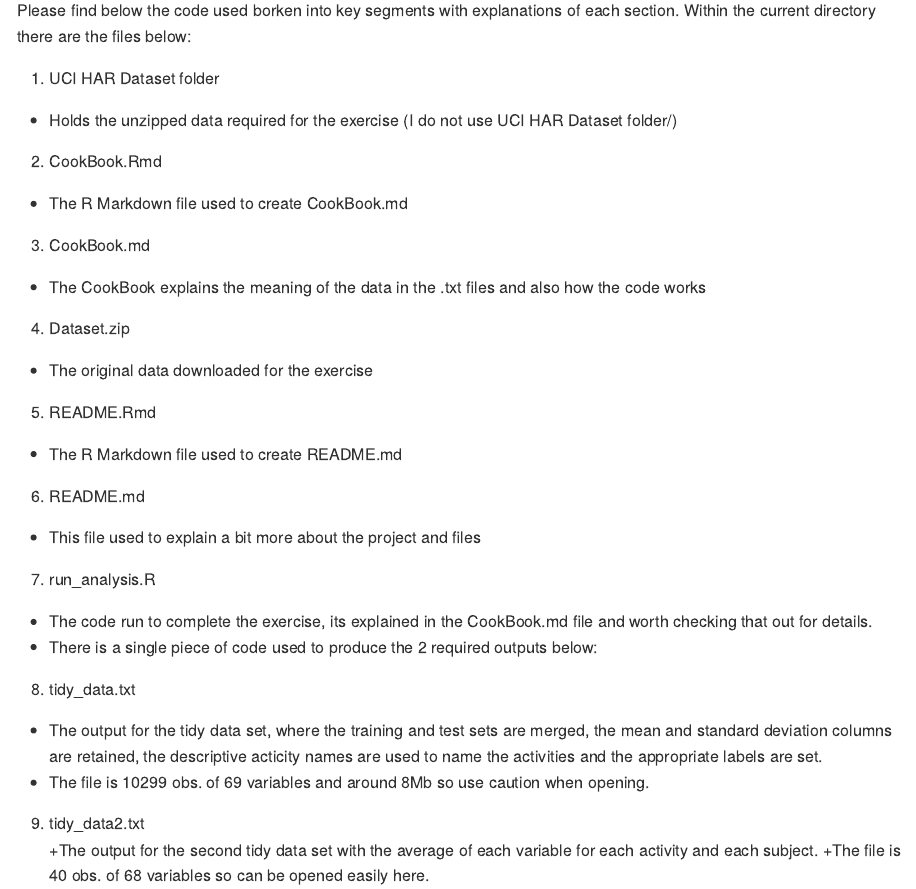
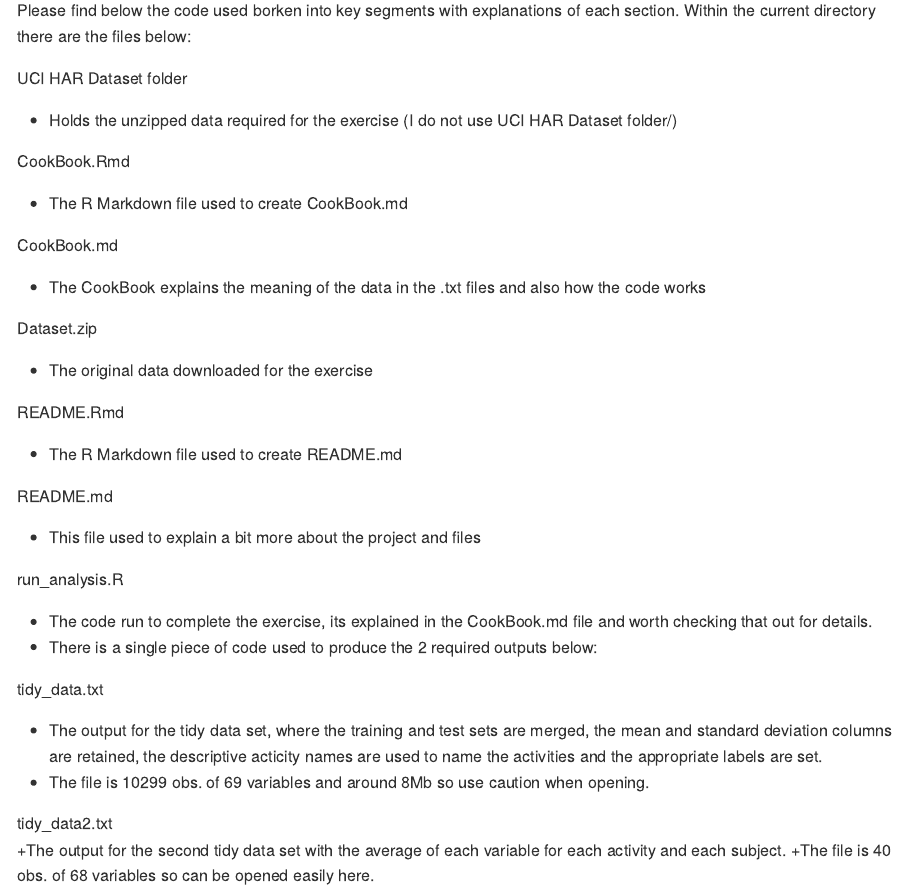
Before and after one commit to scubasteve22/Getting-and-Cleaning-Data-Course-Project, an R Markdown document (README.Rmd): the page in a window 1100 px wide, from 570 px down. The pictures show the output file README.md that the author committed with the source, drawn offline in the style of GitHub.

Commit message:
Reformatted README.md

```diff
--- a/README.Rmd
+++ b/README.Rmd
@@ -8,33 +8,33 @@ The sensor signals (accelerometer and gyroscope) were pre-processed by applying
 ### Content of the master branch
 Please find below the code used borken into key segments with explanations of each section.  Within the current directory there are the files below:
 
-1. UCI HAR Dataset folder
+UCI HAR Dataset folder
 + Holds the unzipped data required for the exercise (I do not use UCI HAR Dataset folder/)
 
-2. CookBook.Rmd
+CookBook.Rmd
 + The R Markdown file used to create CookBook.md
 
-3. CookBook.md
+CookBook.md
 + The CookBook explains the meaning of the data in the .txt files and also how the code works
 
-4. Dataset.zip
+Dataset.zip
 + The original data downloaded for the exercise
 
-5. README.Rmd
+README.Rmd
 + The R Markdown file used to create README.md
 
-6. README.md
+README.md
 + This file used to explain a bit more about the project and files
 
-7. run_analysis.R
+run_analysis.R
 + The code run to complete the exercise, its explained in the CookBook.md file and worth checking that out for details.
 + There is a single piece of code used to produce the 2 required outputs below:
 
-8. tidy_data.txt
+tidy_data.txt
 + The output for the tidy data set, where the training and test sets are merged, the mean and standard deviation columns are retained, the descriptive acticity names are used to name the activities and the appropriate labels are set.
 + The file is 10299 obs. of 69 variables and around 8Mb so use caution when opening.
 
-9. tidy_data2.txt
+tidy_data2.txt
 +The output for the second tidy data set with the average of each variable for each activity and each subject.
 +The file is 40 obs. of 68 variables so can be opened easily here.
 
```
Also changed, not shown: README.html (deleted), README.md.
